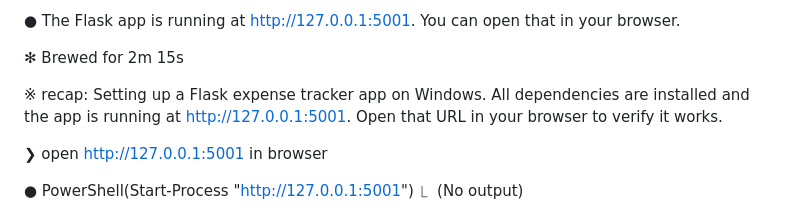
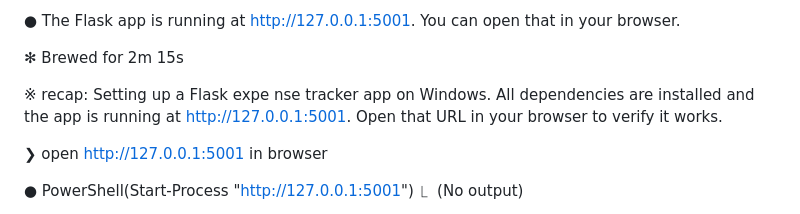
Before and after one commit to swapnilnimbalkarofficial/spendly, a Markdown page: file.md, the part around the change. Rendered like a GitHub page.

Commit message:
initial setup

```diff
--- a/file.md
+++ b/file.md
@@ -154,7 +154,7 @@
 
 ✻ Brewed for 2m 15s
 
-※ recap: Setting up a Flask expense tracker app on Windows. All dependencies are installed and the app is running at http://127.0.0.1:5001. Open that URL in your browser to verify it works.
+※ recap: Setting up a Flask expe  nse tracker app on Windows. All dependencies are installed and the app is running at http://127.0.0.1:5001. Open that URL in your browser to verify it works.
 
 ❯ open http://127.0.0.1:5001 in browser
 
```
